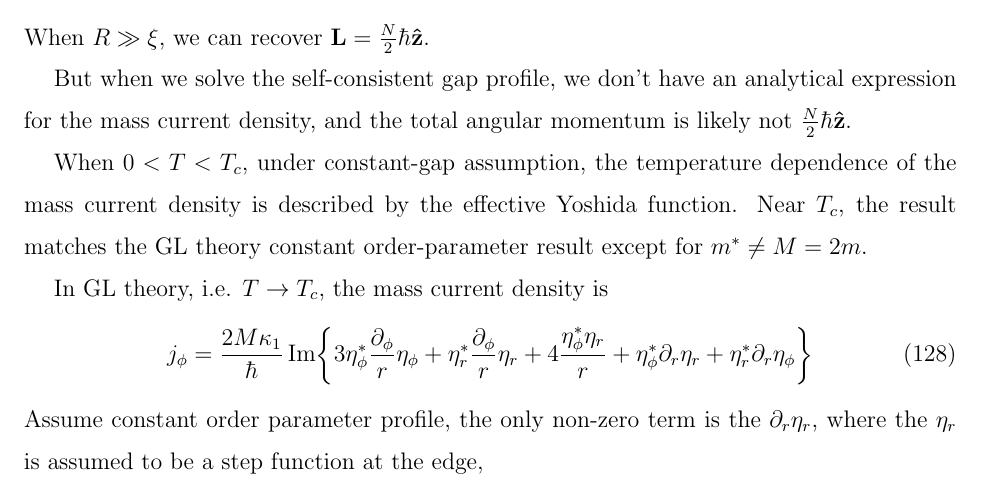
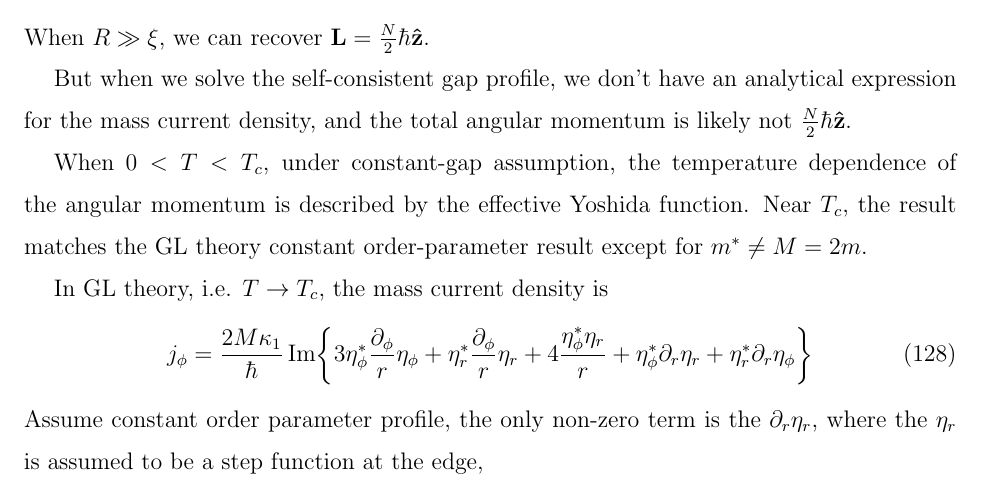
Before and after one commit to junguanghe/annulus_3he_a, a LaTeX paper (doc/GL_cylindrical.tex): part of page 16 of 17, cut so that both start at the same text. Compiled offline with pdfLaTeX.

Commit message:
fix: correct terminology in GL_cylindrical.tex by updating mass current density to angular momentum

```diff
--- a/doc/GL_cylindrical.tex
+++ b/doc/GL_cylindrical.tex
@@ -814,7 +814,7 @@ But when we solve the self-consistent gap profile, we don't have an analytical e
 for the mass current density, and the total angular momentum is likely not $\frac{N}{2}\hbar \vu{z}$.
 
 When $0<T<T_c$, under constant-gap assumption,
-the temperature dependence of the mass current density is described by the
+the temperature dependence of the angular momentum is described by the
 effective Yoshida function. Near $T_c$, the result matches the GL theory constant order-parameter result
 except for $m^* \neq M = 2m$.
 
```
Also changed, not shown: doc/GL_cylindrical.pdf.
